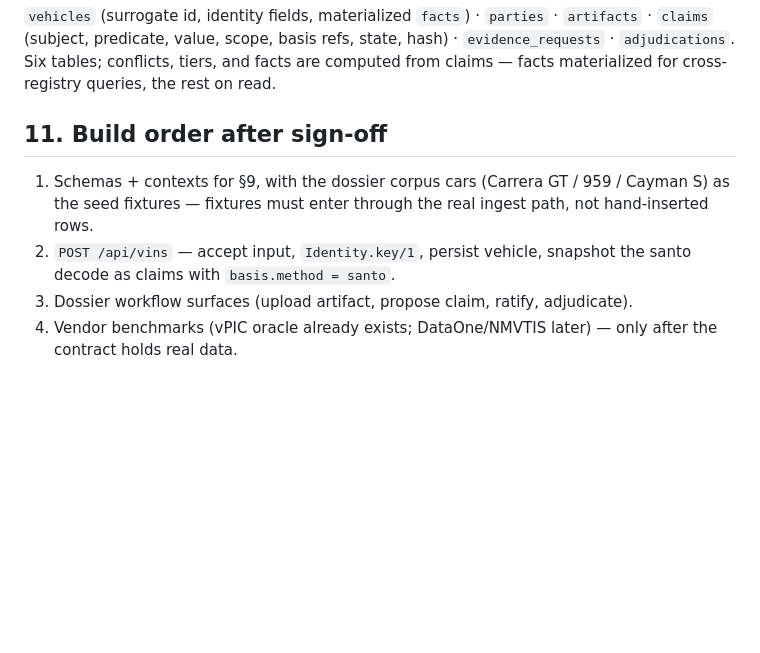
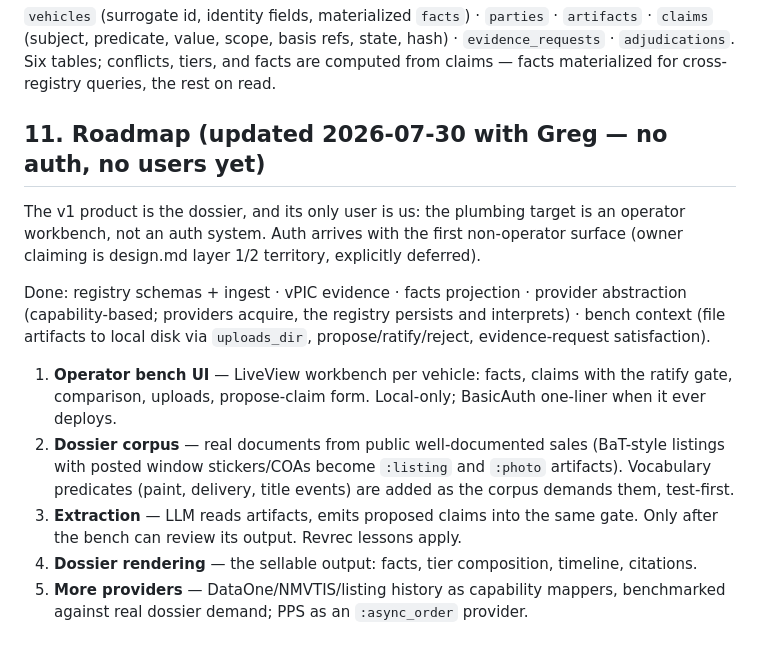
Before and after one commit to mhyrr/santo_api, a Markdown page: docs/design/evidence_contract.md, the part around the change. GitHub-like rendering; blank space fills up the shorter version.

Commit message:
Contract: roadmap — operator bench first, auth deferred to first non-operator surface

```diff
--- a/docs/design/evidence_contract.md
+++ b/docs/design/evidence_contract.md
@@ -174,13 +174,27 @@ hash) · `evidence_requests` · `adjudications`. Six tables; conflicts, tiers,
 and facts are computed from claims — facts materialized for cross-registry
 queries, the rest on read.
 
-## 11. Build order after sign-off
+## 11. Roadmap (updated 2026-07-30 with Greg — no auth, no users yet)
 
-1. Schemas + contexts for §9, with the dossier corpus cars
-   (Carrera GT / 959 / Cayman S) as the seed fixtures — fixtures must enter through
-   the real ingest path, not hand-inserted rows.
-2. `POST /api/vins` — accept input, `Identity.key/1`, persist vehicle, snapshot the
-   santo decode as claims with `basis.method = santo`.
-3. Dossier workflow surfaces (upload artifact, propose claim, ratify, adjudicate).
-4. Vendor benchmarks (vPIC oracle already exists; DataOne/NMVTIS later) — only
-   after the contract holds real data.
+The v1 product is the dossier, and its only user is us: the plumbing target is an
+operator workbench, not an auth system. Auth arrives with the first non-operator
+surface (owner claiming is design.md layer 1/2 territory, explicitly deferred).
+
+Done: registry schemas + ingest · vPIC evidence · facts projection · provider
+abstraction (capability-based; providers acquire, the registry persists and
+interprets) · bench context (file artifacts to local disk via `uploads_dir`,
+propose/ratify/reject, evidence-request satisfaction).
+
+1. **Operator bench UI** — LiveView workbench per vehicle: facts, claims with the
+   ratify gate, comparison, uploads, propose-claim form. Local-only; BasicAuth
+   one-liner when it ever deploys.
+2. **Dossier corpus** — real documents from public well-documented sales
+   (BaT-style listings with posted window stickers/COAs become `:listing` and
+   `:photo` artifacts). Vocabulary predicates (paint, delivery, title events) are
+   added as the corpus demands them, test-first.
+3. **Extraction** — LLM reads artifacts, emits proposed claims into the same
+   gate. Only after the bench can review its output. Revrec lessons apply.
+4. **Dossier rendering** — the sellable output: facts, tier composition,
+   timeline, citations.
+5. **More providers** — DataOne/NMVTIS/listing history as capability mappers,
+   benchmarked against real dossier demand; PPS as an `:async_order` provider.
```
